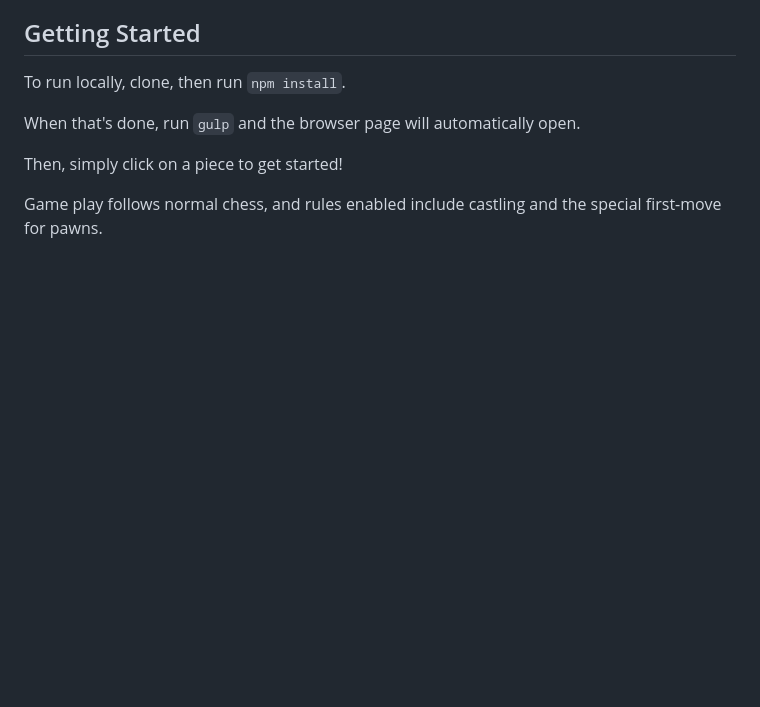
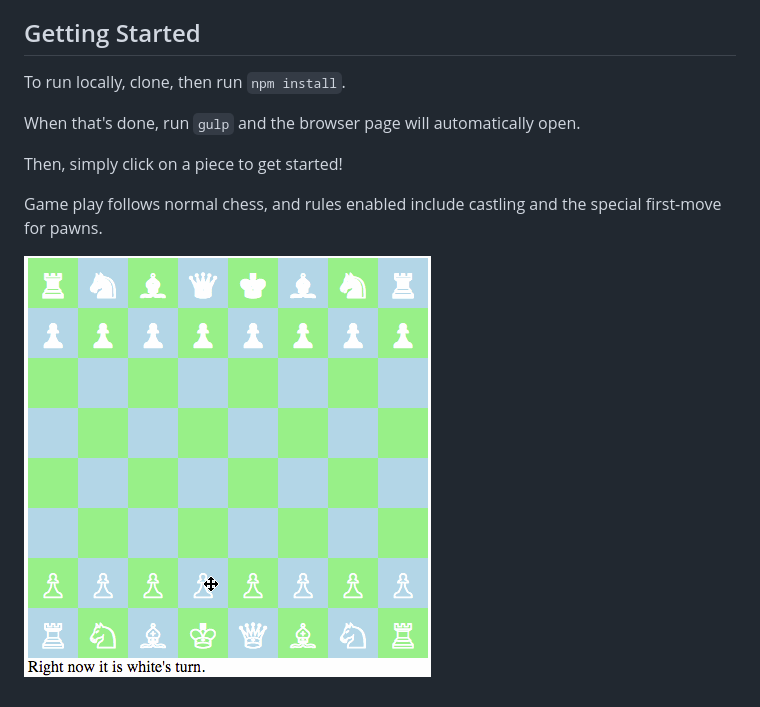
Before and after one commit to Novartis/nxc-chess, a Markdown page: README.md, the part around the change. GitHub-like rendering; pictures changed too: demo.gif (added); blank space fills up the shorter version.

Commit message:
Add gif demo

```diff
--- a/README.md
+++ b/README.md
@@ -11,3 +11,5 @@ When that's done, run `gulp` and the browser page will automatically open.
 Then, simply click on a piece to get started!
 
 Game play follows normal chess, and rules enabled include castling and the special first-move for pawns.
+
+![alt text](demo.gif)
```
